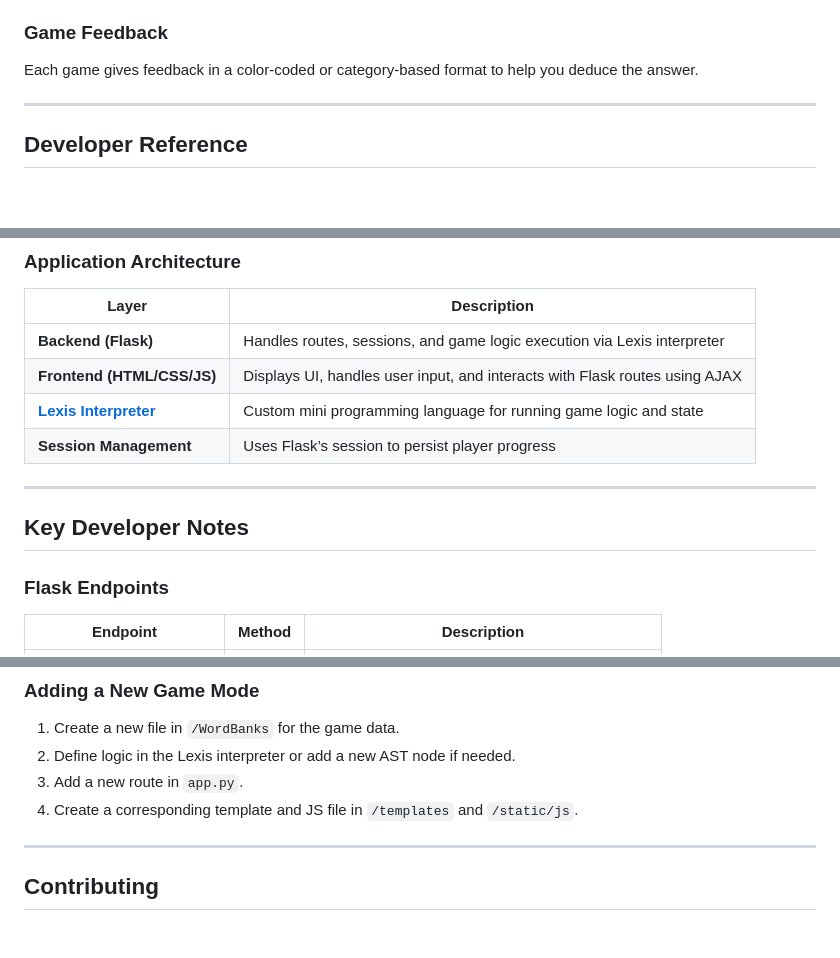
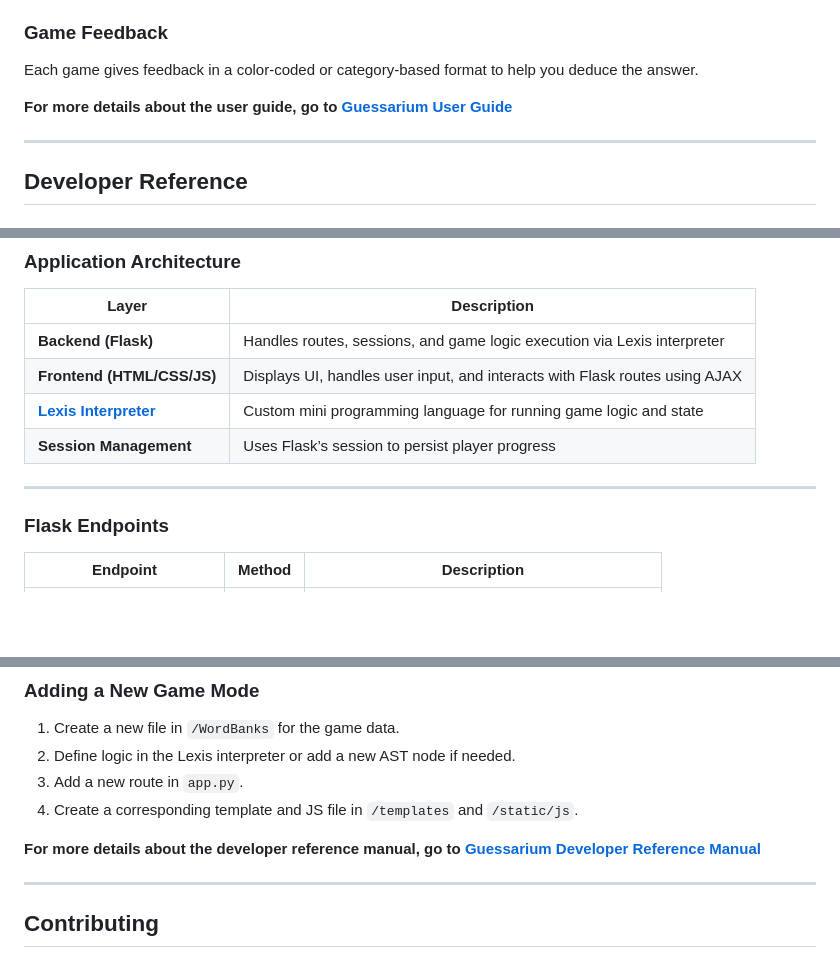
Before and after one commit to KyziaPi/Lexis_WebApp, a Markdown page: README.md, 3 parts joined by grey strips. GitHub-like rendering; blank space fills up the shorter version.

Commit message:
Update README.md to have links to User Guide and Developer Reference Manual

```diff
--- a/README.md
+++ b/README.md
@@ -104,6 +104,8 @@ Each games have a **dedicated tutorial** on how to play them.
 
 Each game gives feedback in a color-coded or category-based format to help you deduce the answer.
 
+**For more details about the user guide, go to [Guessarium User Guide](https://github.com/KyziaPi/Lexis_WebApp/blob/main/Documentations/Guessarium_UserGuide.pdf)**
+
 ---
 
 ## Developer Reference
@@ -131,8 +133,6 @@ Each game gives feedback in a color-coded or category-based format to help you d
 
 
 ---
-
-## Key Developer Notes
 
 ### Flask Endpoints
 
@@ -192,6 +192,9 @@ When the page reloads, the JS function `initGame()` automatically fetches and re
 3. Add a new route in `app.py`.
 4. Create a corresponding template and JS file in `/templates` and `/static/js`.
 
+**For more details about the developer reference manual, go to [Guessarium Developer Reference Manual](https://github.com/KyziaPi/Lexis_WebApp/blob/main/Documentations/Guessarium_DeveloperReferenceManual.pdf)**
+
+
 ---
 
 ## Contributing
```
